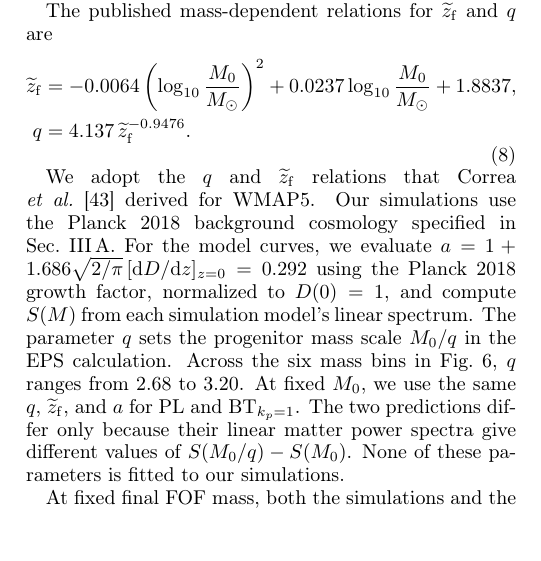
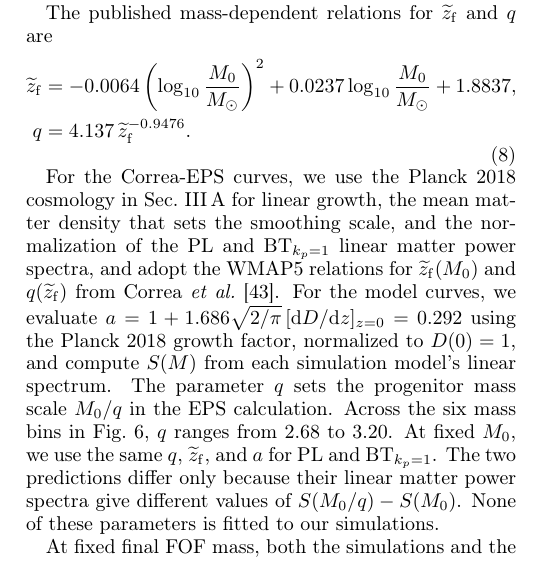
Before and after one commit to HainaHuang729/nonlinear-evolution-of-cosmological-structures-with-enhanced-primordial-power-spectrum, a LaTeX paper (main.tex): part of one column of page 8 of 23, cut so that both start at the same text, the shorter picture padded with empty space. Compiled offline with pdfLaTeX.

Commit message:
Specify cosmology inputs for Correa curves

```diff
--- a/main.tex
+++ b/main.tex
@@ -360,7 +360,7 @@ q&=4.137\,\widetilde z_{\rm f}^{-0.9476}.
 \label{eq:correa_q_closure}
 \end{equation}
 
-We adopt the \(q\) and \(\widetilde z_{\rm f}\) relations that \citet{Correa2015MAHI} derived for WMAP5. Our simulations use the Planck 2018 background cosmology specified in Sec.~\ref{subsec:cosmo_params}. For the model curves, we evaluate \(a=1+1.686\sqrt{2/\pi}\,[\mathrm{d}D/\mathrm{d}z]_{z=0}=0.292\) using the Planck 2018 growth factor, normalized to \(D(0)=1\), and compute \(S(M)\) from each simulation model's linear spectrum. The parameter \(q\) sets the progenitor mass scale \(M_0/q\) in the EPS calculation. Across the six mass bins in Fig.~\ref{fig:mass_assembly_history_correa}, \(q\) ranges from 2.68 to 3.20. At fixed \(M_0\), we use the same \(q\), \(\widetilde z_{\rm f}\), and \(a\) for PL and \BTKPone{}. The two predictions differ only because their linear matter power spectra give different values of \(S(M_0/q)-S(M_0)\). None of these parameters is fitted to our simulations.
+For the Correa-EPS curves, we use the Planck 2018 cosmology in Sec.~\ref{subsec:cosmo_params} for linear growth, the mean matter density that sets the smoothing scale, and the normalization of the PL and \BTKPone{} linear matter power spectra, and adopt the WMAP5 relations for \(\widetilde z_{\rm f}(M_0)\) and \(q(\widetilde z_{\rm f})\) from \citet{Correa2015MAHI}. For the model curves, we evaluate \(a=1+1.686\sqrt{2/\pi}\,[\mathrm{d}D/\mathrm{d}z]_{z=0}=0.292\) using the Planck 2018 growth factor, normalized to \(D(0)=1\), and compute \(S(M)\) from each simulation model's linear spectrum. The parameter \(q\) sets the progenitor mass scale \(M_0/q\) in the EPS calculation. Across the six mass bins in Fig.~\ref{fig:mass_assembly_history_correa}, \(q\) ranges from 2.68 to 3.20. At fixed \(M_0\), we use the same \(q\), \(\widetilde z_{\rm f}\), and \(a\) for PL and \BTKPone{}. The two predictions differ only because their linear matter power spectra give different values of \(S(M_0/q)-S(M_0)\). None of these parameters is fitted to our simulations.
 
 
 At fixed final FOF mass, both the simulations and the Correa-EPS calculation predict larger progenitor masses for \BTKPone{} than for PL. The difference increases with redshift, indicating earlier assembly in \BTKPone{}. The Correa-EPS calculation agrees more closely with the \BTKPone{} histories. For \(10^9\le M_0/M_\odot\le10^{11}\), the maximum absolute difference \(\lvert M_{\rm sim}/M_{\rm Correa}-1\rvert\) at \(z=1,2,4,\) and \(6\) is \(46\%\) for PL and \(9\%\) for \BTKPone{}. At \(M_0=3\times10^{11}\,M_\odot\), the corresponding differences are \(23\%\) and \(16\%\), respectively.
```
